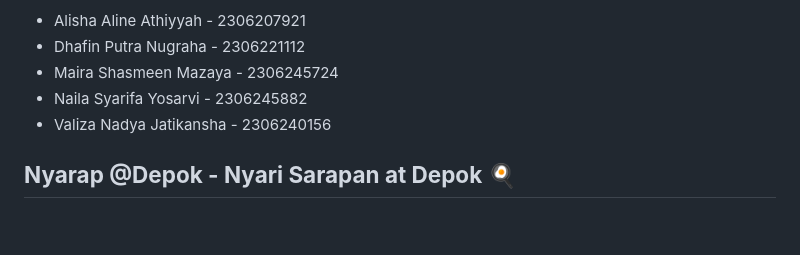
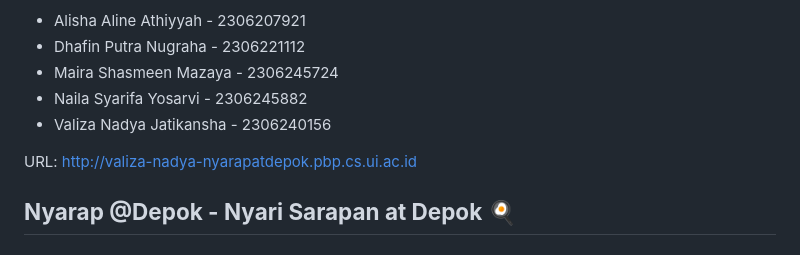
Before and after one commit to Kelompok-B08-PBP/nyarap-at-depok, a Markdown page: README.md, the part around the change. Rendered like a GitHub page; blank space fills up the shorter version.

```diff
--- a/README.md
+++ b/README.md
@@ -6,6 +6,8 @@
 - Maira Shasmeen Mazaya - 2306245724
 - Naila Syarifa Yosarvi - 2306245882
 - Valiza Nadya Jatikansha - 2306240156
+
+URL: http://valiza-nadya-nyarapatdepok.pbp.cs.ui.ac.id
 
 ## **Nyarap @Depok - Nyari Sarapan at Depok 🍳**
 
```
